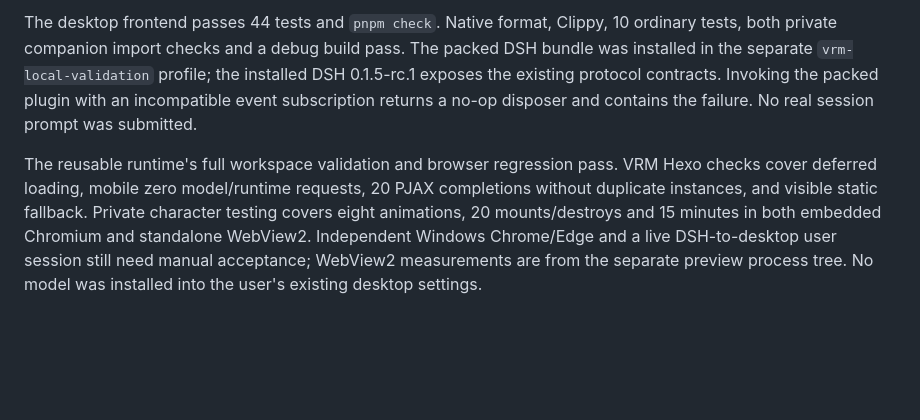
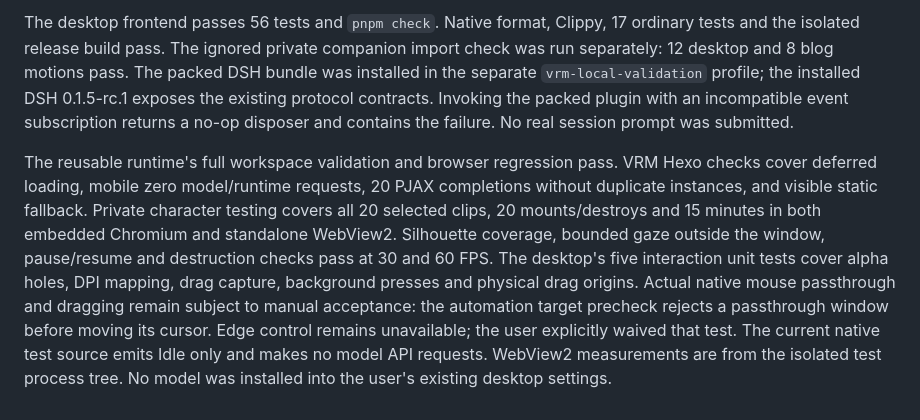
Before and after one commit to StarCried/starlite-dsh, a Markdown page: docs/model-components.md, the part around one of its changes. Rendered like a GitHub page; blank space fills up the shorter version.

Commit message:
Document silhouette interaction validation and manual acceptance

```diff
--- a/docs/model-components.md
+++ b/docs/model-components.md
@@ -87,6 +87,7 @@ not rely on an asynchronous system move-loop starting while the button is held.
 
-The desktop frontend passes 44 tests and `pnpm check`. Native format, Clippy,
-10 ordinary tests, both private companion import checks and a debug build pass.
+The desktop frontend passes 56 tests and `pnpm check`. Native format, Clippy,
+17 ordinary tests and the isolated release build pass. The ignored private
+companion import check was run separately: 12 desktop and 8 blog motions pass.
 The packed DSH bundle was installed in the separate `vrm-local-validation`
 profile; the installed DSH 0.1.5-rc.1 exposes the existing protocol contracts.
 Invoking the packed plugin with an incompatible event subscription returns a
@@ -95,8 +96,14 @@ no-op disposer and contains the failure. No real session prompt was submitted.
 The reusable runtime's full workspace validation and browser regression pass.
 VRM Hexo checks cover deferred loading, mobile zero model/runtime requests,
 20 PJAX completions without duplicate instances, and visible static fallback.
-Private character testing covers eight animations, 20 mounts/destroys and
-15 minutes in both embedded Chromium and standalone WebView2. Independent
-Windows Chrome/Edge and a live DSH-to-desktop user session still need manual
-acceptance; WebView2 measurements are from the separate preview process tree.
+Private character testing covers all 20 selected clips, 20 mounts/destroys and
+15 minutes in both embedded Chromium and standalone WebView2. Silhouette
+coverage, bounded gaze outside the window, pause/resume and destruction checks
+pass at 30 and 60 FPS. The desktop's five interaction unit tests cover alpha
+holes, DPI mapping, drag capture, background presses and physical drag origins.
+Actual native mouse passthrough and dragging remain subject to manual acceptance:
+the automation target precheck rejects a passthrough window before moving its
+cursor. Edge control remains unavailable; the user explicitly waived that test.
+The current native test source emits Idle only and makes no model API requests.
+WebView2 measurements are from the isolated test process tree.
 No model was installed into the user's existing desktop settings.
```
Also changed, not shown: other parts of docs/model-components.md (+1 -1 lines).
